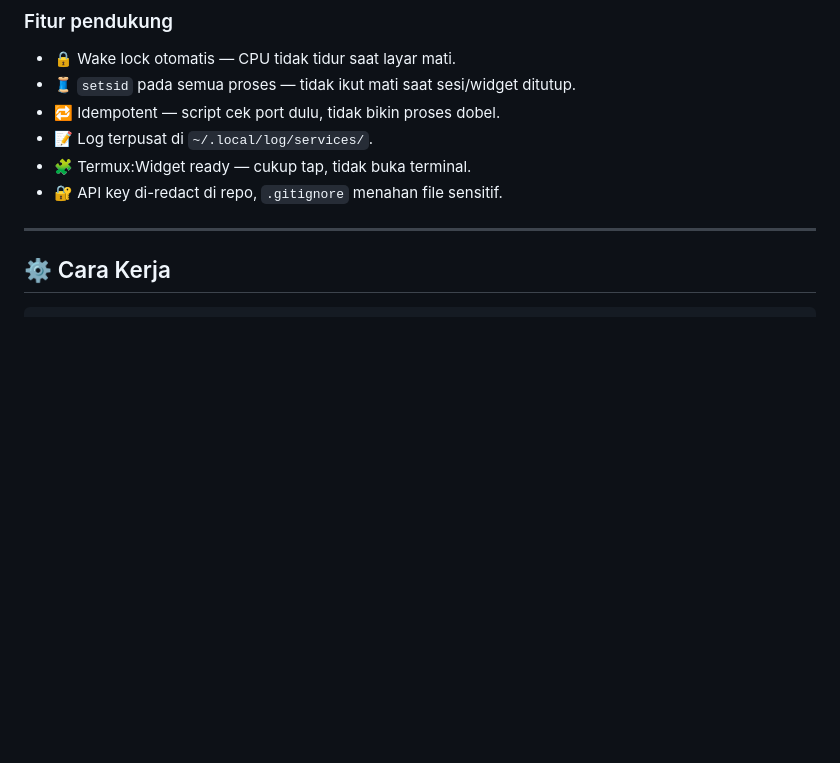
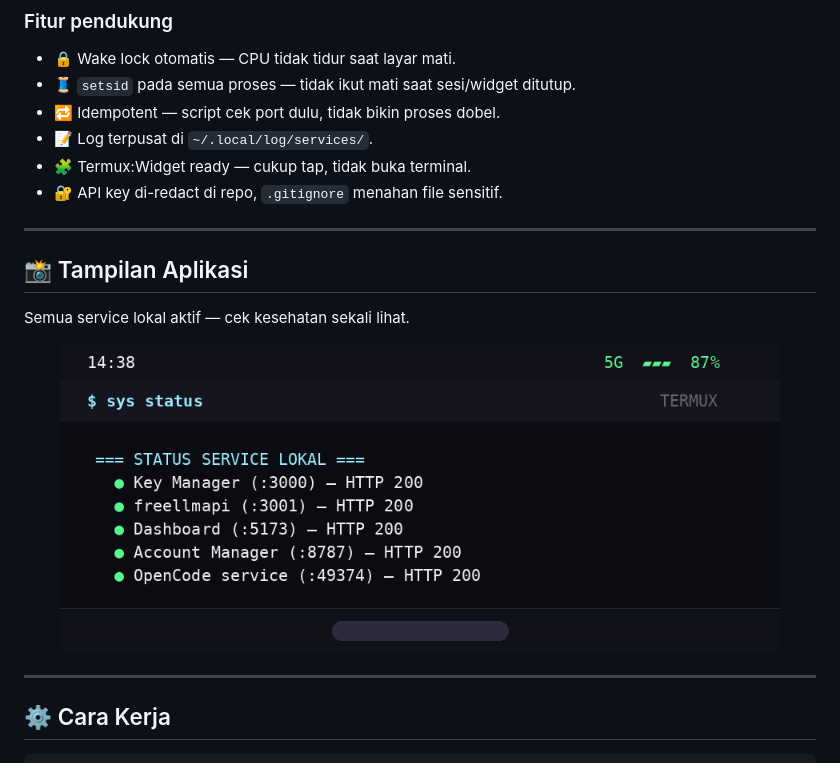
Before and after one commit to blukutupluk/termux-ai-gateway-setup, a Markdown page: README.md, the part around the change. GitHub-like rendering; pictures changed too: docs/screenshots/sys-status.png (added); blank space fills up the shorter version.

Commit message:
Docs: tambah visual status service

```diff
--- a/README.md
+++ b/README.md
@@ -66,6 +66,18 @@ Cocok untuk kamu yang:
 - 📝 Log terpusat di `~/.local/log/services/`.
 - 🧩 Termux:Widget ready — cukup tap, tidak buka terminal.
 - 🔐 API key di-redact di repo, `.gitignore` menahan file sensitif.
+
+---
+
+## 📸 Tampilan Aplikasi
+
+Semua service lokal aktif — cek kesehatan sekali lihat.
+
+<div align="center">
+
+<img src="docs/screenshots/sys-status.png" alt="Status Service" width="720">
+
+</div>
 
 ---
 
```
